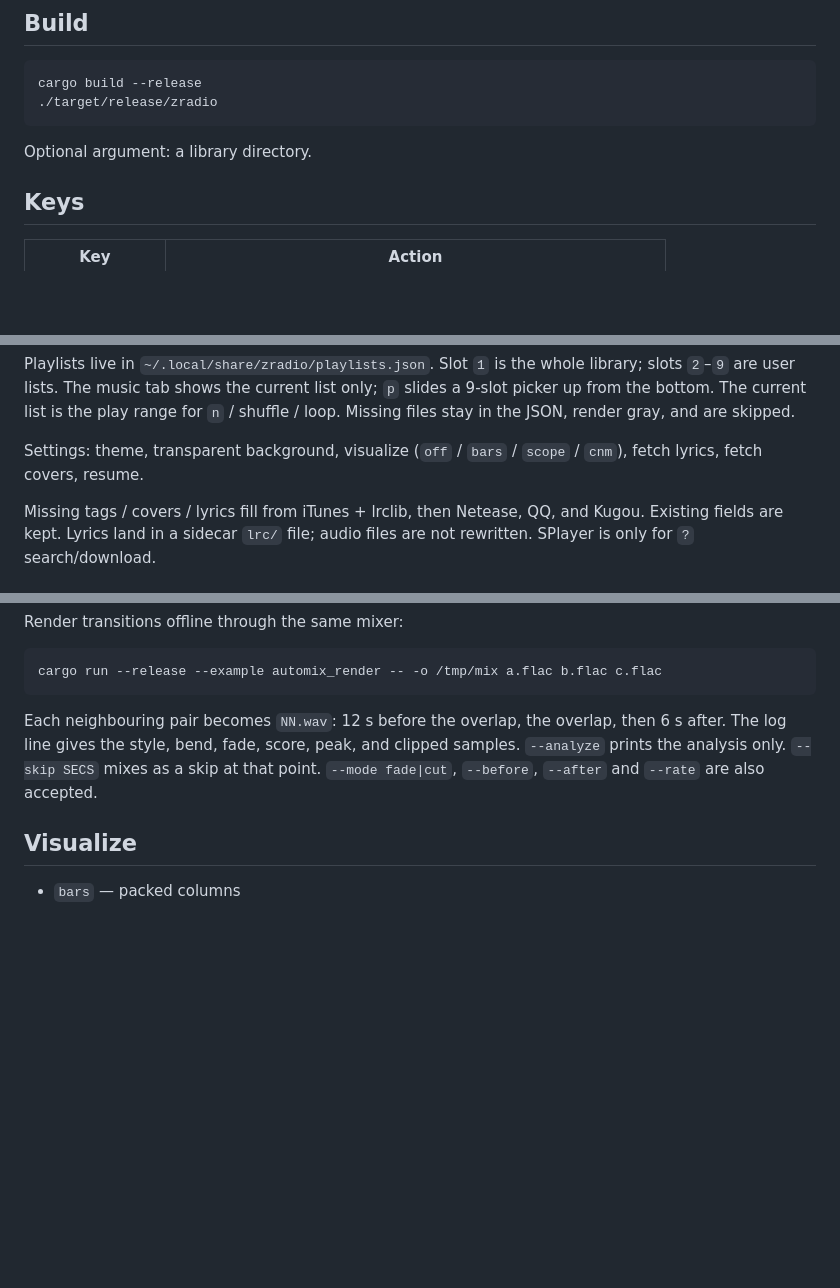
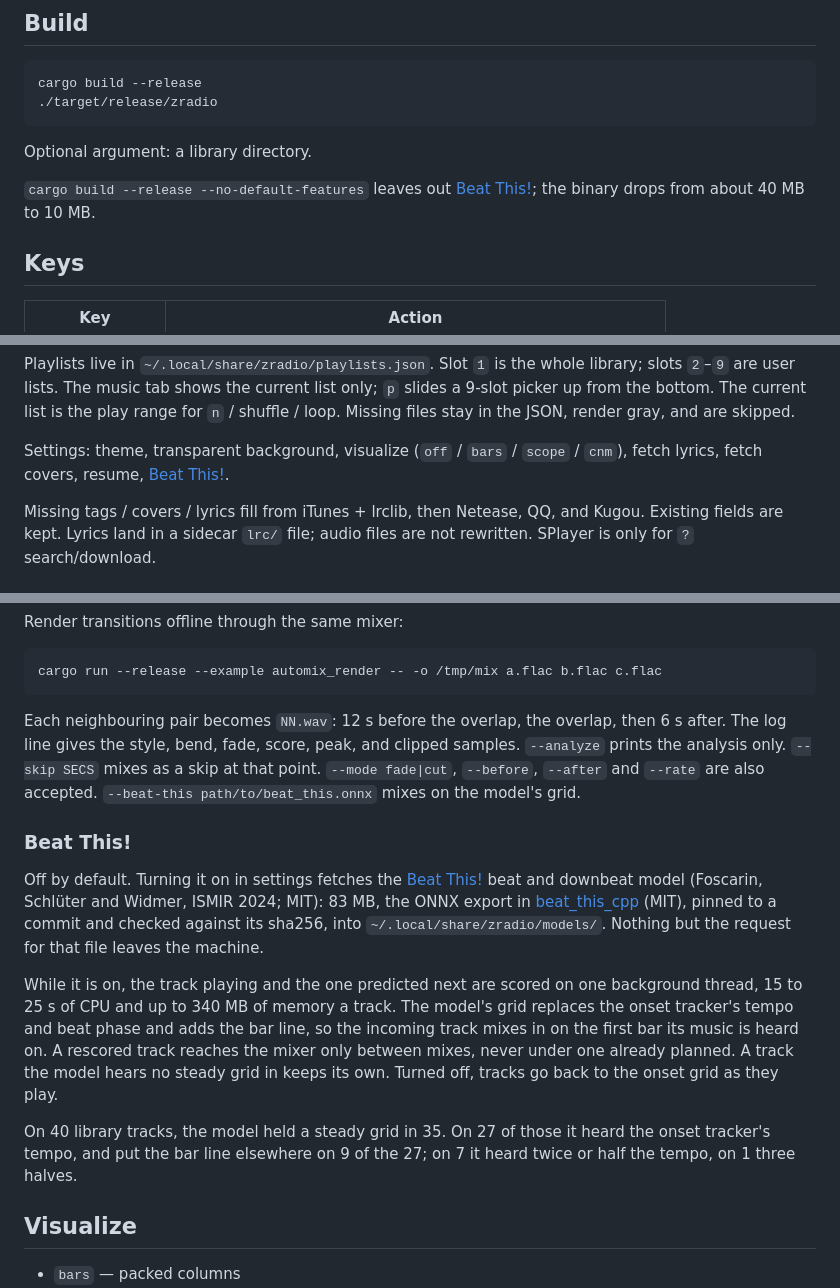
Before and after one commit to Sir1usZ/zradio, a Markdown page: README.md, 3 parts joined by grey strips. Rendered like a GitHub page; blank space fills up the shorter version.

Commit message:
docs: describe Beat This! in AutoMix
What turning it on fetches and from where (83 MB, pinned and
hash-checked, MIT), where it is kept, what scoring costs, what it
changes in the mix and when, what happens when it finds no grid or is
turned off, how it compared with the onset tracker on 40 library
tracks, the --beat-this render flag, and that building without the
feature takes the binary from about 40 MB to 10 MB.

````diff
--- a/README.md
+++ b/README.md
@@ -28,6 +28,8 @@ cargo build --release
 ```
 
 Optional argument: a library directory.
+
+`cargo build --release --no-default-features` leaves out [Beat This!](#beat-this); the binary drops from about 40 MB to 10 MB.
 
 ## Keys
 
@@ -60,7 +62,7 @@ Optional argument: a library directory.
 
 Playlists live in `~/.local/share/zradio/playlists.json`. Slot `1` is the whole library; slots `2`–`9` are user lists. The music tab shows the current list only; `p` slides a 9-slot picker up from the bottom. The current list is the play range for `n` / shuffle / loop. Missing files stay in the JSON, render gray, and are skipped.
 
-Settings: theme, transparent background, visualize (`off` / `bars` / `scope` / `cnm`), fetch lyrics, fetch covers, resume.
+Settings: theme, transparent background, visualize (`off` / `bars` / `scope` / `cnm`), fetch lyrics, fetch covers, resume, [Beat This!](#beat-this).
 
 Missing tags / covers / lyrics fill from iTunes + lrclib, then Netease, QQ, and Kugou. Existing fields are kept. Lyrics land in a sidecar `lrc/` file; audio files are not rewritten. SPlayer is only for `?` search/download.
 
@@ -78,7 +80,15 @@ Render transitions offline through the same mixer:
 cargo run --release --example automix_render -- -o /tmp/mix a.flac b.flac c.flac
 ```
 
-Each neighbouring pair becomes `NN.wav`: 12 s before the overlap, the overlap, then 6 s after. The log line gives the style, bend, fade, score, peak, and clipped samples. `--analyze` prints the analysis only. `--skip SECS` mixes as a skip at that point. `--mode fade|cut`, `--before`, `--after` and `--rate` are also accepted.
+Each neighbouring pair becomes `NN.wav`: 12 s before the overlap, the overlap, then 6 s after. The log line gives the style, bend, fade, score, peak, and clipped samples. `--analyze` prints the analysis only. `--skip SECS` mixes as a skip at that point. `--mode fade|cut`, `--before`, `--after` and `--rate` are also accepted. `--beat-this path/to/beat_this.onnx` mixes on the model's grid.
+
+### Beat This!
+
+Off by default. Turning it on in settings fetches the [Beat This!](https://github.com/CPJKU/beat_this) beat and downbeat model (Foscarin, Schlüter and Widmer, ISMIR 2024; MIT): 83 MB, the ONNX export in [beat_this_cpp](https://github.com/mosynthkey/beat_this_cpp) (MIT), pinned to a commit and checked against its sha256, into `~/.local/share/zradio/models/`. Nothing but the request for that file leaves the machine.
+
+While it is on, the track playing and the one predicted next are scored on one background thread, 15 to 25 s of CPU and up to 340 MB of memory a track. The model's grid replaces the onset tracker's tempo and beat phase and adds the bar line, so the incoming track mixes in on the first bar its music is heard on. A rescored track reaches the mixer only between mixes, never under one already planned. A track the model hears no steady grid in keeps its own. Turned off, tracks go back to the onset grid as they play.
+
+On 40 library tracks, the model held a steady grid in 35. On 27 of those it heard the onset tracker's tempo, and put the bar line elsewhere on 9 of the 27; on 7 it heard twice or half the tempo, on 1 three halves.
 
 ## Visualize
 
````
